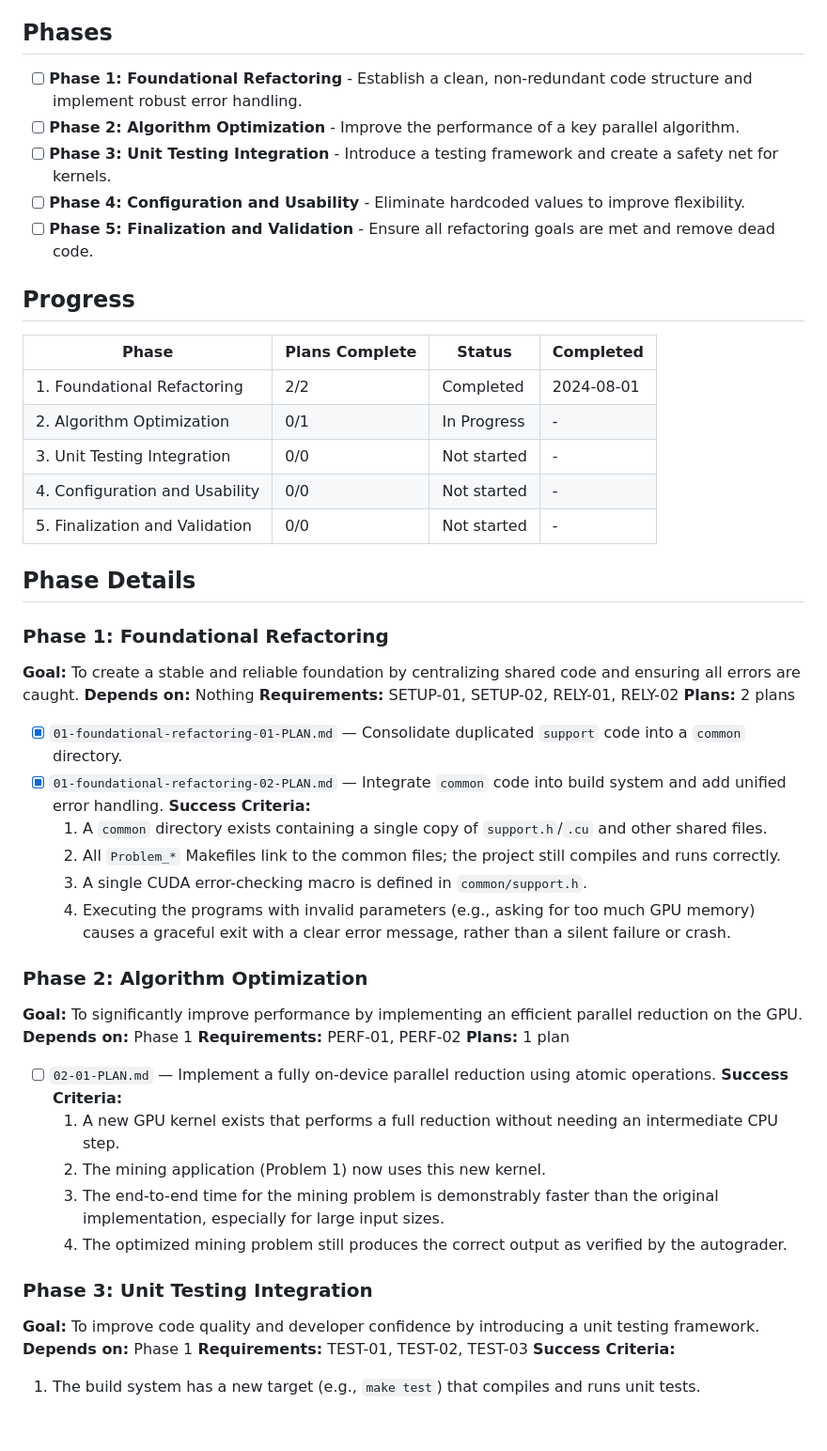
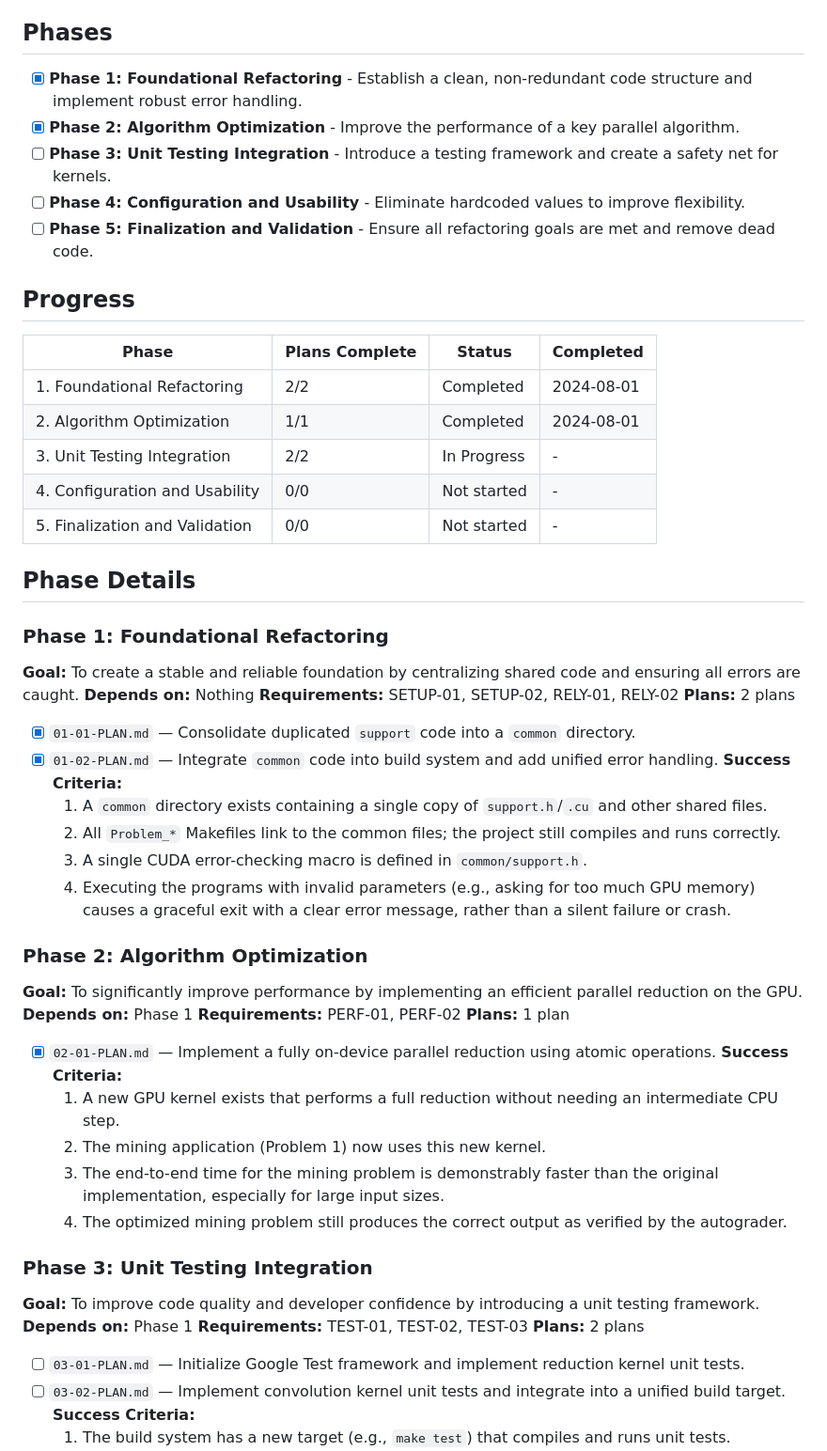
Before and after one commit to Core310/PDN-OU-CS, a Markdown page: proj_4/.planning/ROADMAP.md, the part around the change. Shown at 94% size. Rendered like a GitHub page; blank space fills up the shorter version.

Commit message:
docs(03): plan unit testing integration phase

```diff
--- a/proj_4/.planning/ROADMAP.md
+++ b/proj_4/.planning/ROADMAP.md
@@ -4,8 +4,8 @@ This roadmap outlines the phased approach to refactoring and improving the CUDA
 
 ## Phases
 
-- [ ] **Phase 1: Foundational Refactoring** - Establish a clean, non-redundant code structure and implement robust error handling.
-- [ ] **Phase 2: Algorithm Optimization** - Improve the performance of a key parallel algorithm.
+- [x] **Phase 1: Foundational Refactoring** - Establish a clean, non-redundant code structure and implement robust error handling.
+- [x] **Phase 2: Algorithm Optimization** - Improve the performance of a key parallel algorithm.
 - [ ] **Phase 3: Unit Testing Integration** - Introduce a testing framework and create a safety net for kernels.
 - [ ] **Phase 4: Configuration and Usability** - Eliminate hardcoded values to improve flexibility.
 - [ ] **Phase 5: Finalization and Validation** - Ensure all refactoring goals are met and remove dead code.
@@ -15,8 +15,8 @@ This roadmap outlines the phased approach to refactoring and improving the CUDA
 | Phase | Plans Complete | Status | Completed |
 |---|---|---|---|
 | 1. Foundational Refactoring | 2/2 | Completed | 2024-08-01 |
-| 2. Algorithm Optimization | 0/1 | In Progress | - |
-| 3. Unit Testing Integration | 0/0 | Not started | - |
+| 2. Algorithm Optimization | 1/1 | Completed | 2024-08-01 |
+| 3. Unit Testing Integration | 2/2 | In Progress | - |
 | 4. Configuration and Usability | 0/0 | Not started | - |
 | 5. Finalization and Validation | 0/0 | Not started | - |
 
@@ -27,8 +27,8 @@ This roadmap outlines the phased approach to refactoring and improving the CUDA
 **Depends on:** Nothing
 **Requirements:** SETUP-01, SETUP-02, RELY-01, RELY-02
 **Plans:** 2 plans
-- [x] `01-foundational-refactoring-01-PLAN.md` — Consolidate duplicated `support` code into a `common` directory.
-- [x] `01-foundational-refactoring-02-PLAN.md` — Integrate `common` code into build system and add unified error handling.
+- [x] `01-01-PLAN.md` — Consolidate duplicated `support` code into a `common` directory.
+- [x] `01-02-PLAN.md` — Integrate `common` code into build system and add unified error handling.
 **Success Criteria:**
   1. A `common` directory exists containing a single copy of `support.h`/`.cu` and other shared files.
   2. All `Problem_*` Makefiles link to the common files; the project still compiles and runs correctly.
@@ -40,7 +40,7 @@ This roadmap outlines the phased approach to refactoring and improving the CUDA
 **Depends on:** Phase 1
 **Requirements:** PERF-01, PERF-02
 **Plans:** 1 plan
-- [ ] `02-01-PLAN.md` — Implement a fully on-device parallel reduction using atomic operations.
+- [x] `02-01-PLAN.md` — Implement a fully on-device parallel reduction using atomic operations.
 **Success Criteria:**
   1. A new GPU kernel exists that performs a full reduction without needing an intermediate CPU step.
   2. The mining application (Problem 1) now uses this new kernel.
@@ -51,6 +51,9 @@ This roadmap outlines the phased approach to refactoring and improving the CUDA
 **Goal:** To improve code quality and developer confidence by introducing a unit testing framework.
 **Depends on:** Phase 1
 **Requirements:** TEST-01, TEST-02, TEST-03
+**Plans:** 2 plans
+- [ ] `03-01-PLAN.md` — Initialize Google Test framework and implement reduction kernel unit tests.
+- [ ] `03-02-PLAN.md` — Implement convolution kernel unit tests and integrate into a unified build target.
 **Success Criteria:**
   1. The build system has a new target (e.g., `make test`) that compiles and runs unit tests.
   2. A developer can run a test that validates only the reduction kernel's logic without running the entire mining application.
```
Also changed, not shown: 2 other files.
